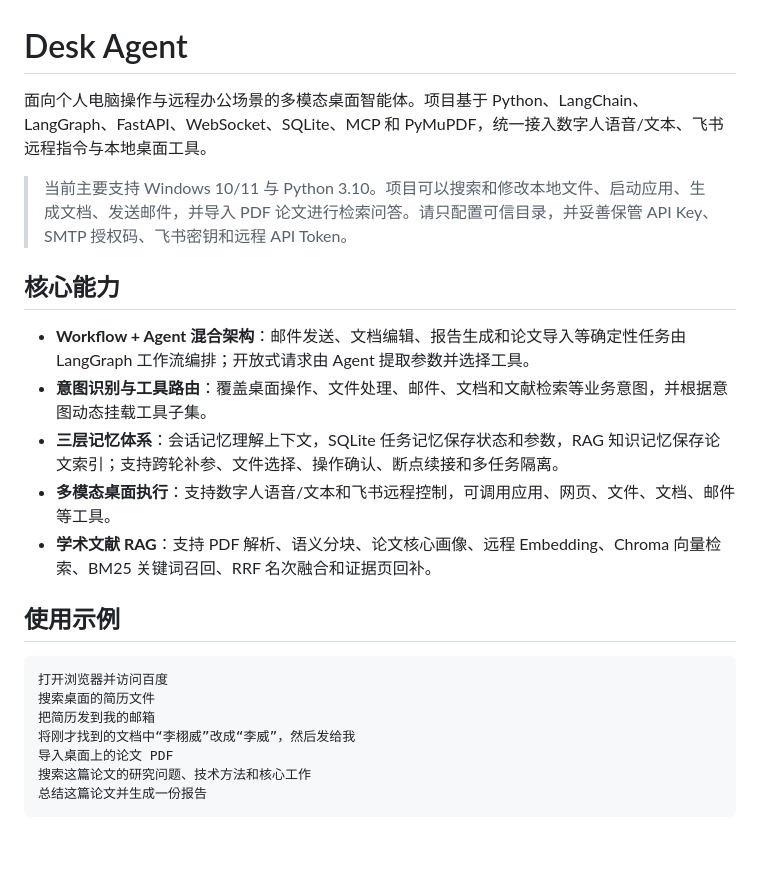
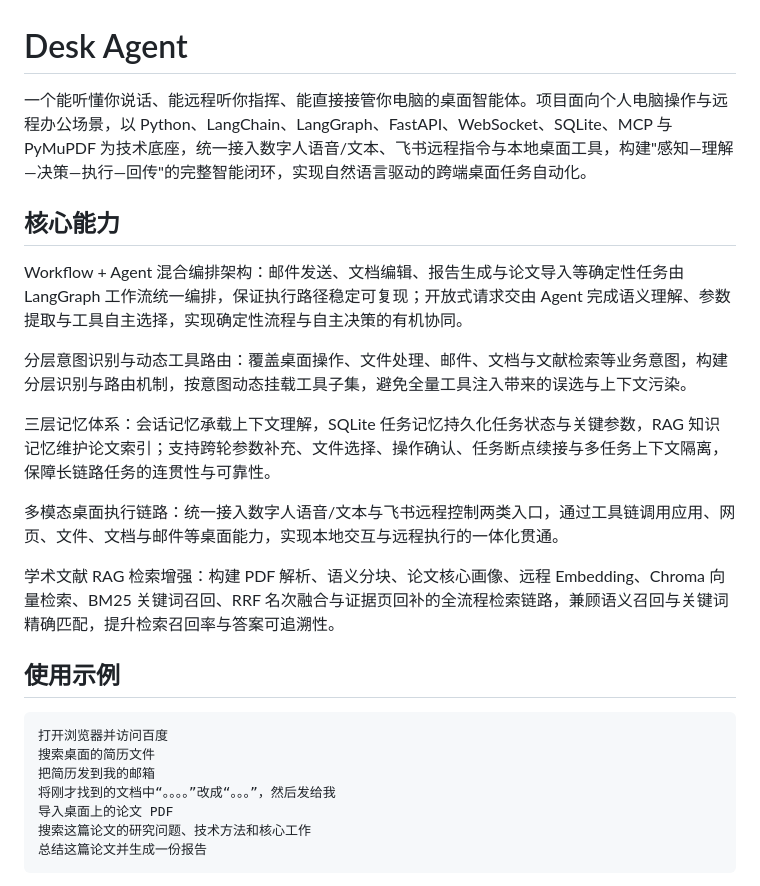
Before and after one commit to XiaoliAI/desk_agent, a Markdown page: README.md, the part around one of its changes. Drawn GitHub-style; blank space fills up the shorter version.

```diff
--- a/README.md
+++ b/README.md
@@ -1,16 +1,20 @@
 # Desk Agent
 
-面向个人电脑操作与远程办公场景的多模态桌面智能体。项目基于 Python、LangChain、LangGraph、FastAPI、WebSocket、SQLite、MCP 和 PyMuPDF，统一接入数字人语音/文本、飞书远程指令与本地桌面工具。
+一个能听懂你说话、能远程听你指挥、能直接接管你电脑的桌面智能体。项目面向个人电脑操作与远程办公场景，以 Python、LangChain、LangGraph、FastAPI、WebSocket、SQLite、MCP 与 PyMuPDF 为技术底座，统一接入数字人语音/文本、飞书远程指令与本地桌面工具，构建"感知—理解—决策—执行—回传"的完整智能闭环，实现自然语言驱动的跨端桌面任务自动化。
 
-> 当前主要支持 Windows 10/11 与 Python 3.10。项目可以搜索和修改本地文件、启动应用、生成文档、发送邮件，并导入 PDF 论文进行检索问答。请只配置可信目录，并妥善保管 API Key、SMTP 授权码、飞书密钥和远程 API Token。
+
 
 ## 核心能力
 
-- **Workflow + Agent 混合架构**：邮件发送、文档编辑、报告生成和论文导入等确定性任务由 LangGraph 工作流编排；开放式请求由 Agent 提取参数并选择工具。
-- **意图识别与工具路由**：覆盖桌面操作、文件处理、邮件、文档和文献检索等业务意图，并根据意图动态挂载工具子集。
-- **三层记忆体系**：会话记忆理解上下文，SQLite 任务记忆保存状态和参数，RAG 知识记忆保存论文索引；支持跨轮补参、文件选择、操作确认、断点续接和多任务隔离。
-- **多模态桌面执行**：支持数字人语音/文本和飞书远程控制，可调用应用、网页、文件、文档、邮件等工具。
-- **学术文献 RAG**：支持 PDF 解析、语义分块、论文核心画像、远程 Embedding、Chroma 向量检索、BM25 关键词召回、RRF 名次融合和证据页回补。
+Workflow + Agent 混合编排架构：邮件发送、文档编辑、报告生成与论文导入等确定性任务由 LangGraph 工作流统一编排，保证执行路径稳定可复现；开放式请求交由 Agent 完成语义理解、参数提取与工具自主选择，实现确定性流程与自主决策的有机协同。
+
+分层意图识别与动态工具路由：覆盖桌面操作、文件处理、邮件、文档与文献检索等业务意图，构建分层识别与路由机制，按意图动态挂载工具子集，避免全量工具注入带来的误选与上下文污染。
+
+三层记忆体系：会话记忆承载上下文理解，SQLite 任务记忆持久化任务状态与关键参数，RAG 知识记忆维护论文索引；支持跨轮参数补充、文件选择、操作确认、任务断点续接与多任务上下文隔离，保障长链路任务的连贯性与可靠性。
+
+多模态桌面执行链路：统一接入数字人语音/文本与飞书远程控制两类入口，通过工具链调用应用、网页、文件、文档与邮件等桌面能力，实现本地交互与远程执行的一体化贯通。
+
+学术文献 RAG 检索增强：构建 PDF 解析、语义分块、论文核心画像、远程 Embedding、Chroma 向量检索、BM25 关键词召回、RRF 名次融合与证据页回补的全流程检索链路，兼顾语义召回与关键词精确匹配，提升检索召回率与答案可追溯性。
 
 ## 使用示例
 
@@ -18,7 +22,7 @@
 打开浏览器并访问百度
 搜索桌面的简历文件
 把简历发到我的邮箱
-将刚才找到的文档中“李栩威”改成“李威”，然后发给我
+将刚才找到的文档中“。。。。”改成“。。。”，然后发给我
 导入桌面上的论文 PDF
 搜索这篇论文的研究问题、技术方法和核心工作
 总结这篇论文并生成一份报告
```
Also changed, not shown: other parts of README.md (+0 -34 lines).
